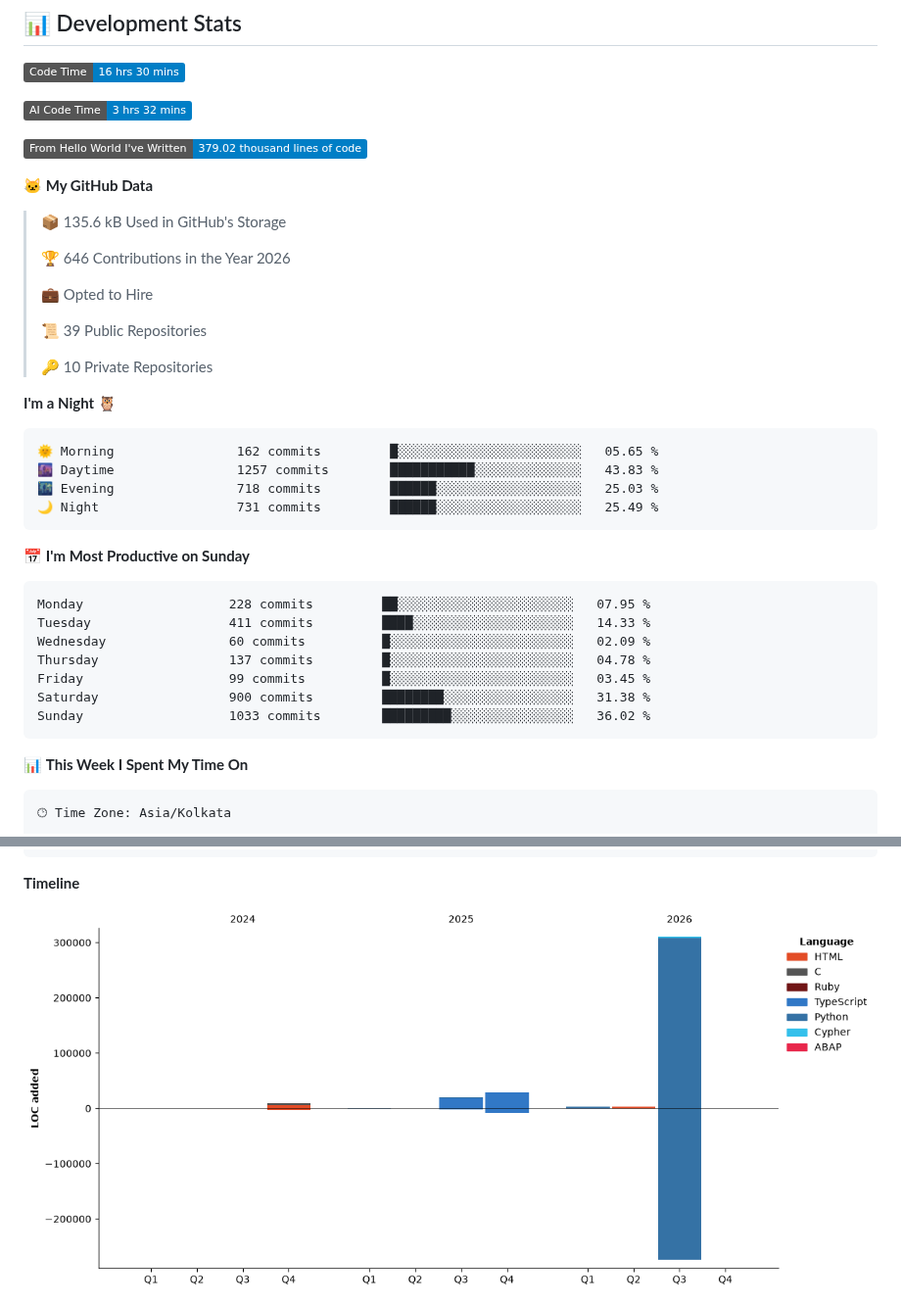
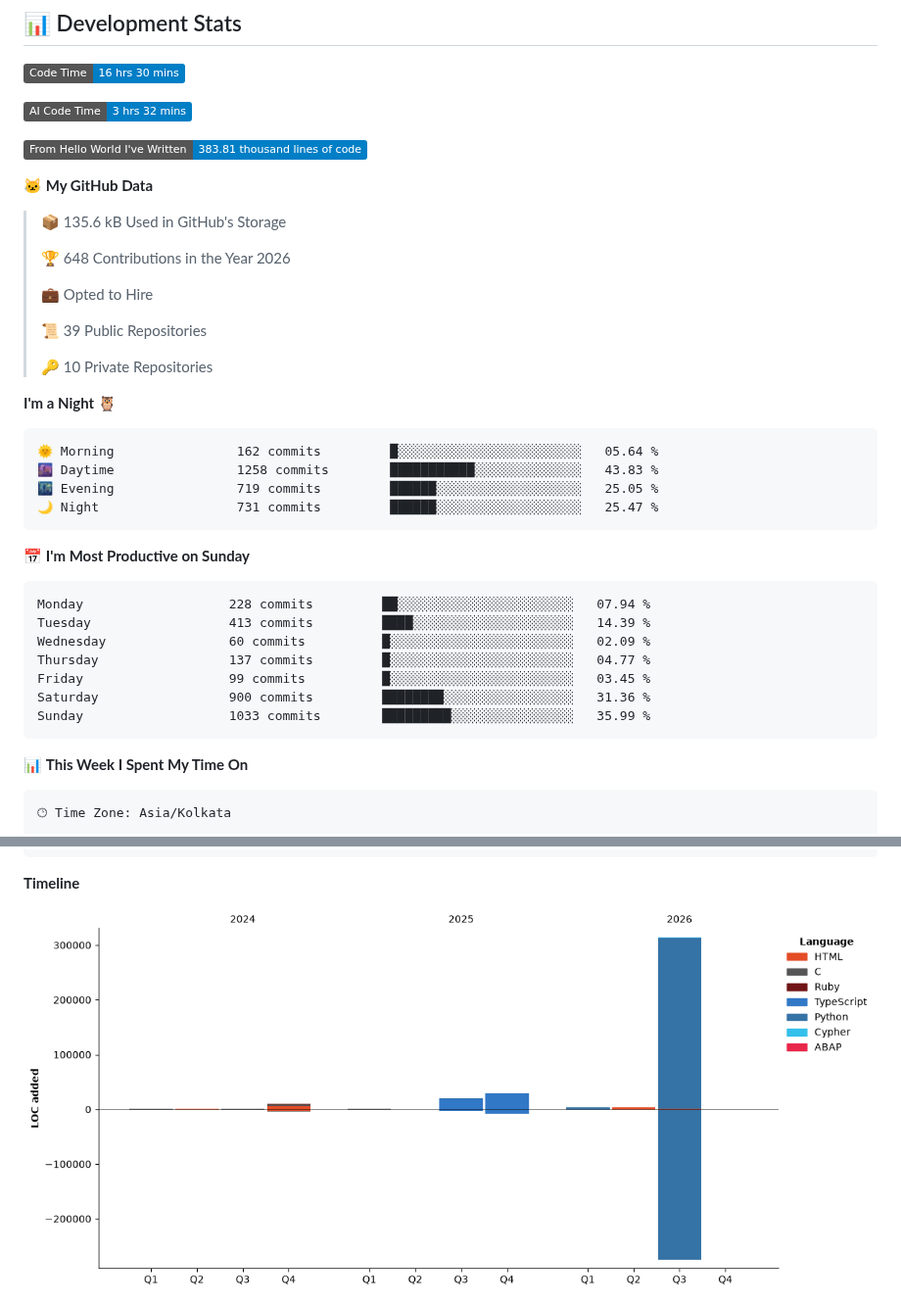
Before and after one commit to abhinav9444/abhinav9444, a Markdown page: README.md, 2 parts joined by grey strips. Shown at 98% size. Rendered like a GitHub page; pictures changed too: assets/bar_graph.png; badges without logos.

Commit message:
Updated developer metrics

````diff
--- a/README.md
+++ b/README.md
@@ -23,13 +23,13 @@
 
 ![AI Code Time](http://img.shields.io/badge/AI%20Code%20Time-3%20hrs%2032%20mins-blue?style=flat)
 
-![Lines of code](https://img.shields.io/badge/From%20Hello%20World%20I%27ve%20Written-379.02%20thousand%20lines%20of%20code-blue?style=flat)
+![Lines of code](https://img.shields.io/badge/From%20Hello%20World%20I%27ve%20Written-383.81%20thousand%20lines%20of%20code-blue?style=flat)
 
 **🐱 My GitHub Data**
 
 > 📦 135.6 kB Used in GitHub's Storage
  >
-> 🏆 646 Contributions in the Year 2026
+> 🏆 648 Contributions in the Year 2026
  >
 > 💼 Opted to Hire
  >
@@ -40,21 +40,21 @@
 **I'm a Night 🦉**
 
 ```text
-🌞 Morning                162 commits         █░░░░░░░░░░░░░░░░░░░░░░░░   05.65 %
-🌆 Daytime                1257 commits        ███████████░░░░░░░░░░░░░░   43.83 %
-🌃 Evening                718 commits         ██████░░░░░░░░░░░░░░░░░░░   25.03 %
-🌙 Night                  731 commits         ██████░░░░░░░░░░░░░░░░░░░   25.49 %
+🌞 Morning                162 commits         █░░░░░░░░░░░░░░░░░░░░░░░░   05.64 %
+🌆 Daytime                1258 commits        ███████████░░░░░░░░░░░░░░   43.83 %
+🌃 Evening                719 commits         ██████░░░░░░░░░░░░░░░░░░░   25.05 %
+🌙 Night                  731 commits         ██████░░░░░░░░░░░░░░░░░░░   25.47 %
 ```
 📅 **I'm Most Productive on Sunday**
 
 ```text
-Monday                   228 commits         ██░░░░░░░░░░░░░░░░░░░░░░░   07.95 %
-Tuesday                  411 commits         ████░░░░░░░░░░░░░░░░░░░░░   14.33 %
+Monday                   228 commits         ██░░░░░░░░░░░░░░░░░░░░░░░   07.94 %
+Tuesday                  413 commits         ████░░░░░░░░░░░░░░░░░░░░░   14.39 %
 Wednesday                60 commits          █░░░░░░░░░░░░░░░░░░░░░░░░   02.09 %
-Thursday                 137 commits         █░░░░░░░░░░░░░░░░░░░░░░░░   04.78 %
+Thursday                 137 commits         █░░░░░░░░░░░░░░░░░░░░░░░░   04.77 %
 Friday                   99 commits          █░░░░░░░░░░░░░░░░░░░░░░░░   03.45 %
-Saturday                 900 commits         ████████░░░░░░░░░░░░░░░░░   31.38 %
-Sunday                   1033 commits        █████████░░░░░░░░░░░░░░░░   36.02 %
+Saturday                 900 commits         ████████░░░░░░░░░░░░░░░░░   31.36 %
+Sunday                   1033 commits        █████████░░░░░░░░░░░░░░░░   35.99 %
 ```
 
 
````
Also changed, not shown: other parts of README.md (+1 -1 lines).
